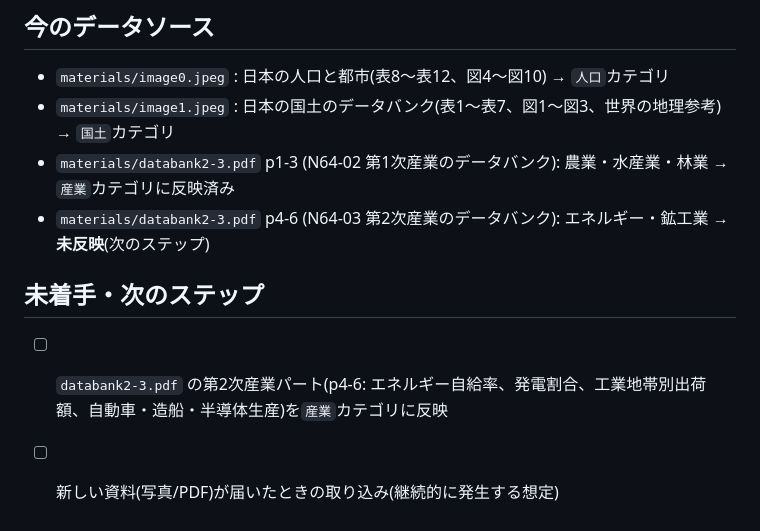
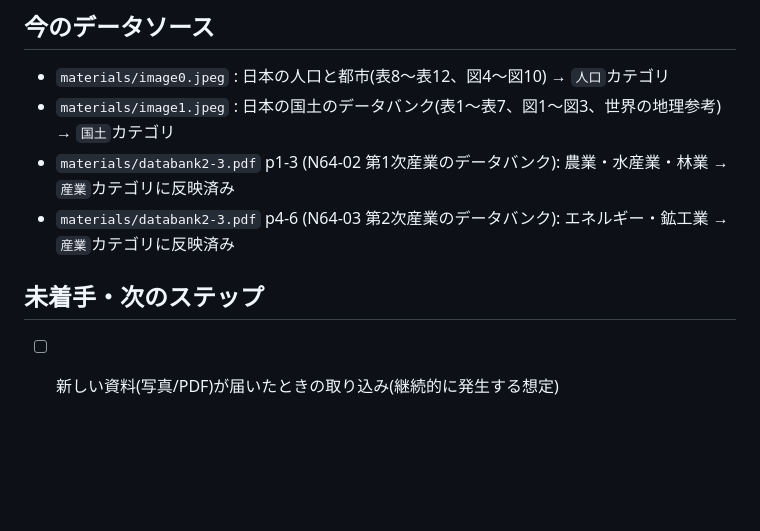
Before and after one commit to tsmurai/Shakai, a Markdown page: CLAUDE.md, the part around the change. Rendered like a GitHub page; blank space fills up the shorter version.

Commit message:
Mark secondary industry data as reflected in CLAUDE.md
Co-Authored-By: Claude Sonnet 5 <noreply@anthropic.com>

```diff
--- a/CLAUDE.md
+++ b/CLAUDE.md
@@ -37,8 +37,7 @@
 - `materials/image0.jpeg` : 日本の人口と都市(表8〜表12、図4〜図10) → `人口`カテゴリ
 - `materials/image1.jpeg` : 日本の国土のデータバンク(表1〜表7、図1〜図3、世界の地理参考) → `国土`カテゴリ
 - `materials/databank2-3.pdf` p1-3 (N64-02 第1次産業のデータバンク): 農業・水産業・林業 → `産業`カテゴリに反映済み
-- `materials/databank2-3.pdf` p4-6 (N64-03 第2次産業のデータバンク): エネルギー・鉱工業 → **未反映**(次のステップ)
+- `materials/databank2-3.pdf` p4-6 (N64-03 第2次産業のデータバンク): エネルギー・鉱工業 → `産業`カテゴリに反映済み
 
 ## 未着手・次のステップ
-- [ ] `databank2-3.pdf` の第2次産業パート(p4-6: エネルギー自給率、発電割合、工業地帯別出荷額、自動車・造船・半導体生産)を`産業`カテゴリに反映
 - [ ] 新しい資料(写真/PDF)が届いたときの取り込み(継続的に発生する想定)
```
